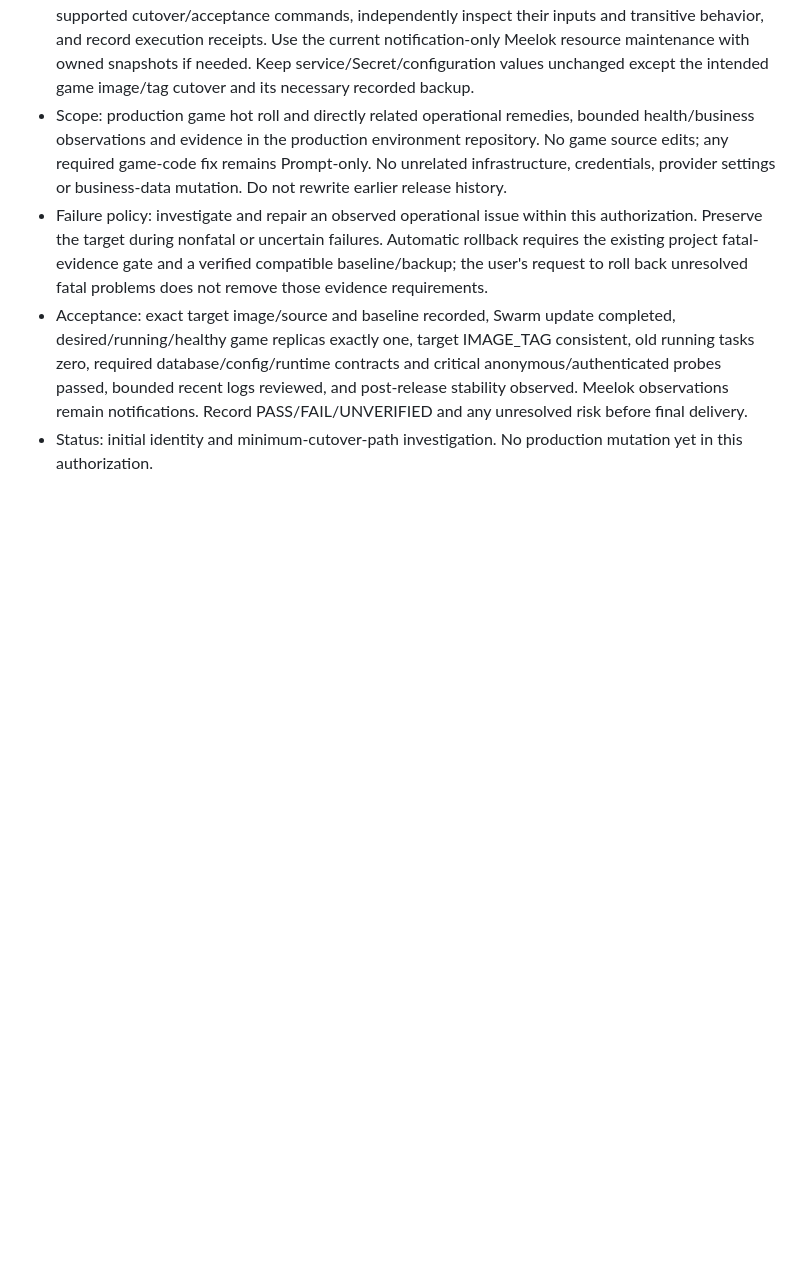
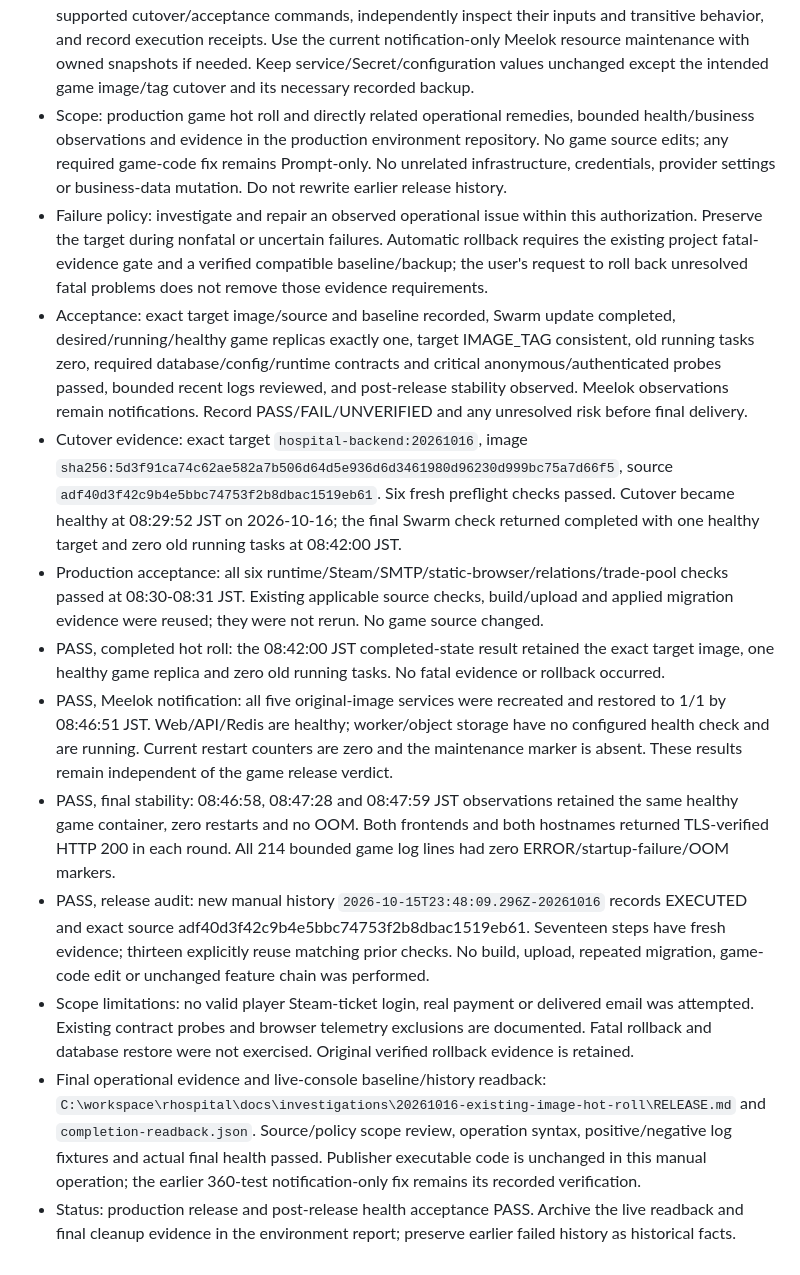
Before and after one commit to sunshaoxuan/rhospital-release-publisher, a Markdown page: docs/tasks/20261016-release-result-investigation.md, the part around the change. GitHub-like rendering; blank space fills up the shorter version.

Commit message:
docs: record successful existing-image production hot roll

```diff
--- a/docs/tasks/20261016-release-result-investigation.md
+++ b/docs/tasks/20261016-release-result-investigation.md
@@ -141,4 +141,12 @@ First full test run: 351/352 passed. One failure identified the missing explicit
 - Scope: production game hot roll and directly related operational remedies, bounded health/business observations and evidence in the production environment repository. No game source edits; any required game-code fix remains Prompt-only. No unrelated infrastructure, credentials, provider settings or business-data mutation. Do not rewrite earlier release history.
 - Failure policy: investigate and repair an observed operational issue within this authorization. Preserve the target during nonfatal or uncertain failures. Automatic rollback requires the existing project fatal-evidence gate and a verified compatible baseline/backup; the user's request to roll back unresolved fatal problems does not remove those evidence requirements.
 - Acceptance: exact target image/source and baseline recorded, Swarm update completed, desired/running/healthy game replicas exactly one, target IMAGE_TAG consistent, old running tasks zero, required database/config/runtime contracts and critical anonymous/authenticated probes passed, bounded recent logs reviewed, and post-release stability observed. Meelok observations remain notifications. Record PASS/FAIL/UNVERIFIED and any unresolved risk before final delivery.
-- Status: initial identity and minimum-cutover-path investigation. No production mutation yet in this authorization.
+- Cutover evidence: exact target `hospital-backend:20261016`, image `sha256:5d3f91ca74c62ae582a7b506d64d5e936d6d3461980d96230d999bc75a7d66f5`, source `adf40d3f42c9b4e5bbc74753f2b8dbac1519eb61`. Six fresh preflight checks passed. Cutover became healthy at 08:29:52 JST on 2026-10-16; the final Swarm check returned completed with one healthy target and zero old running tasks at 08:42:00 JST.
+- Production acceptance: all six runtime/Steam/SMTP/static-browser/relations/trade-pool checks passed at 08:30-08:31 JST. Existing applicable source checks, build/upload and applied migration evidence were reused; they were not rerun. No game source changed.
+- PASS, completed hot roll: the 08:42:00 JST completed-state result retained the exact target image, one healthy game replica and zero old running tasks. No fatal evidence or rollback occurred.
+- PASS, Meelok notification: all five original-image services were recreated and restored to 1/1 by 08:46:51 JST. Web/API/Redis are healthy; worker/object storage have no configured health check and are running. Current restart counters are zero and the maintenance marker is absent. These results remain independent of the game release verdict.
+- PASS, final stability: 08:46:58, 08:47:28 and 08:47:59 JST observations retained the same healthy game container, zero restarts and no OOM. Both frontends and both hostnames returned TLS-verified HTTP 200 in each round. All 214 bounded game log lines had zero ERROR/startup-failure/OOM markers.
+- PASS, release audit: new manual history `2026-10-15T23:48:09.296Z-20261016` records EXECUTED and exact source adf40d3f42c9b4e5bbc74753f2b8dbac1519eb61. Seventeen steps have fresh evidence; thirteen explicitly reuse matching prior checks. No build, upload, repeated migration, game-code edit or unchanged feature chain was performed.
+- Scope limitations: no valid player Steam-ticket login, real payment or delivered email was attempted. Existing contract probes and browser telemetry exclusions are documented. Fatal rollback and database restore were not exercised. Original verified rollback evidence is retained.
+- Final operational evidence and live-console baseline/history readback: `C:\workspace\rhospital\docs\investigations\20261016-existing-image-hot-roll\RELEASE.md` and `completion-readback.json`. Source/policy scope review, operation syntax, positive/negative log fixtures and actual final health passed. Publisher executable code is unchanged in this manual operation; the earlier 360-test notification-only fix remains its recorded verification.
+- Status: production release and post-release health acceptance PASS. Archive the live readback and final cleanup evidence in the environment report; preserve earlier failed history as historical facts.
```
